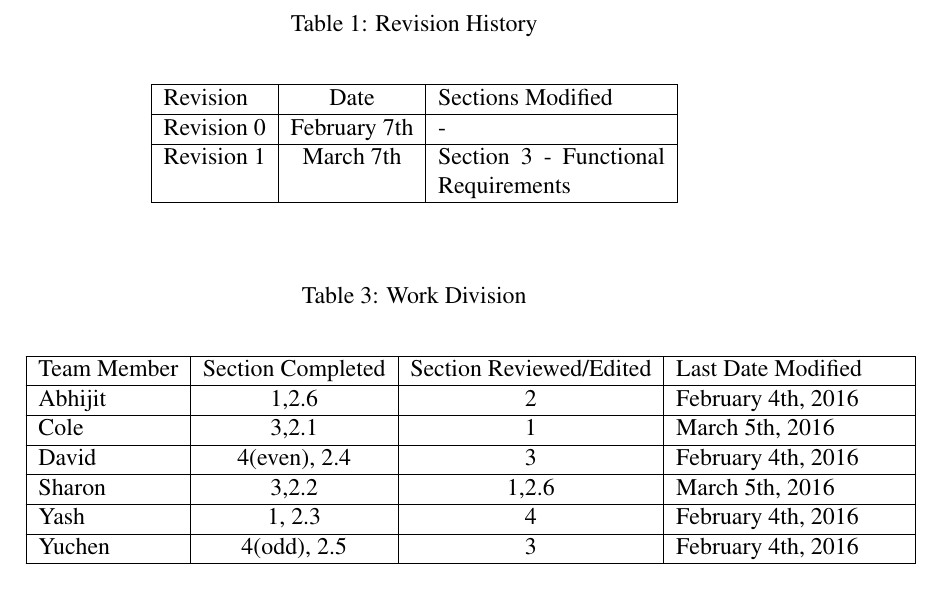
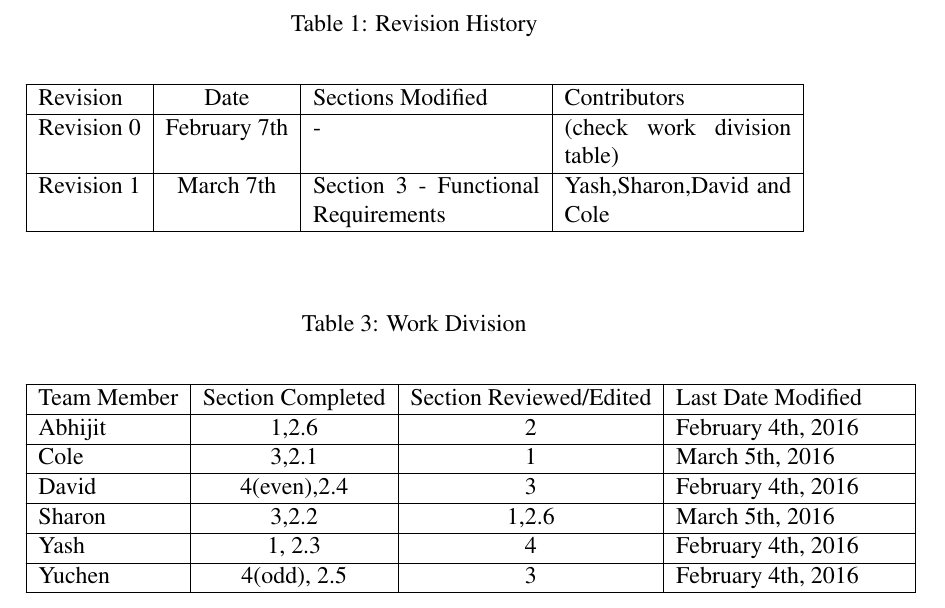
Before and after one commit to yashsway/carspot, a LaTeX document (Documentation/SRS/srs-team9ao4.tex): part of page 4 of 16, cut so that both start at the same text. Compiled offline with pdfLaTeX.

Commit message:
Updated SRS Work Division

```diff
--- a/Documentation/SRS/srs-team9ao4.tex
+++ b/Documentation/SRS/srs-team9ao4.tex
@@ -40,11 +40,11 @@
 
 \begin{table}[h!]
 \caption{Revision History}
-\begin{longtable}{ | l | c | p{4cm} |}
+\begin{longtable}{ | l | c | p{4cm} | p{4cm} |}
 	\hline
-	Revision & Date & Sections Modified\\ \hline
-	Revision 0 & February 7th & - \\ \hline
-	Revision 1 & March 7th & Section 3 - Functional Requirements \\ \hline
+	Revision & Date & Sections Modified & Contributors\\ \hline
+	Revision 0 & February 7th & - & (check work division table)\\ \hline
+	Revision 1 & March 7th & Section 3 - Functional Requirements & Yash,Sharon,David and Cole\\ \hline
 \end{longtable}
 \end{table}
 
```
Also changed, not shown: Documentation/SRS/srs-team9ao4.pdf, Documentation/SRS/srs-team9ao4.tex (2 more changed lines), 5 other files.
